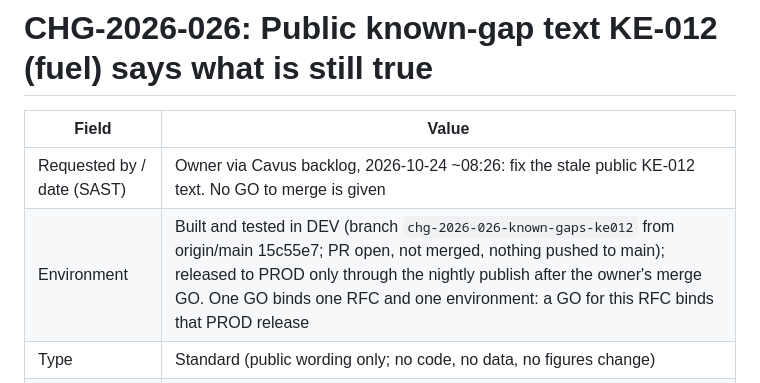
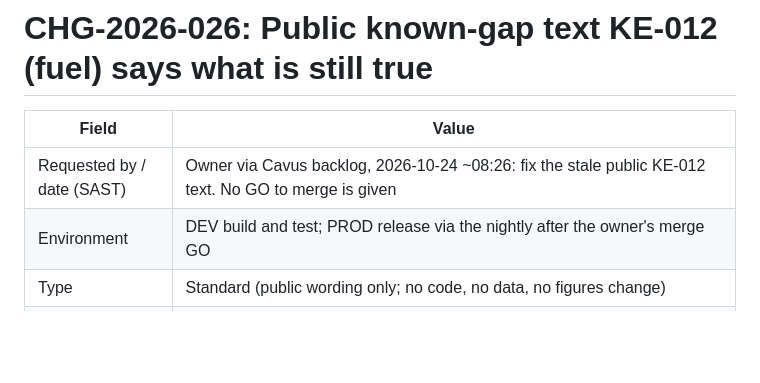
Before and after one commit to farwaters/publicfunds-sa, a Markdown page: itil/changes/CHG-2026-026-known-gaps-ke012.md, the part around the change. Drawn GitHub-style; blank space fills up the shorter version.

Commit message:
CHG-2026-026: RFC Environment as one line

```diff
--- a/itil/changes/CHG-2026-026-known-gaps-ke012.md
+++ b/itil/changes/CHG-2026-026-known-gaps-ke012.md
@@ -3,7 +3,7 @@
 | Field | Value |
 |---|---|
 | Requested by / date (SAST) | Owner via Cavus backlog, 2026-10-24 ~08:26: fix the stale public KE-012 text. No GO to merge is given |
-| Environment | Built and tested in DEV (branch `chg-2026-026-known-gaps-ke012` from origin/main 15c55e7; PR open, not merged, nothing pushed to main); released to PROD only through the nightly publish after the owner's merge GO. One GO binds one RFC and one environment: a GO for this RFC binds that PROD release |
+| Environment | DEV build and test; PROD release via the nightly after the owner's merge GO |
 | Type | Standard (public wording only; no code, no data, no figures change) |
 | CIs affected | `config/public-data.yaml` (`known_gaps`, id KE-012), `itil/knowledge/known-errors.md` (KE-012 row; also published as manifest `known_errors[KE-012].symptom`), `itil/registers/change-log.md`, this record |
 | Linked records | KE-012; CHG-2026-019, CHG-2026-022 (months recovered); CHG-2026-018 (CPI via IMF); CHG-2026-025 |
```
